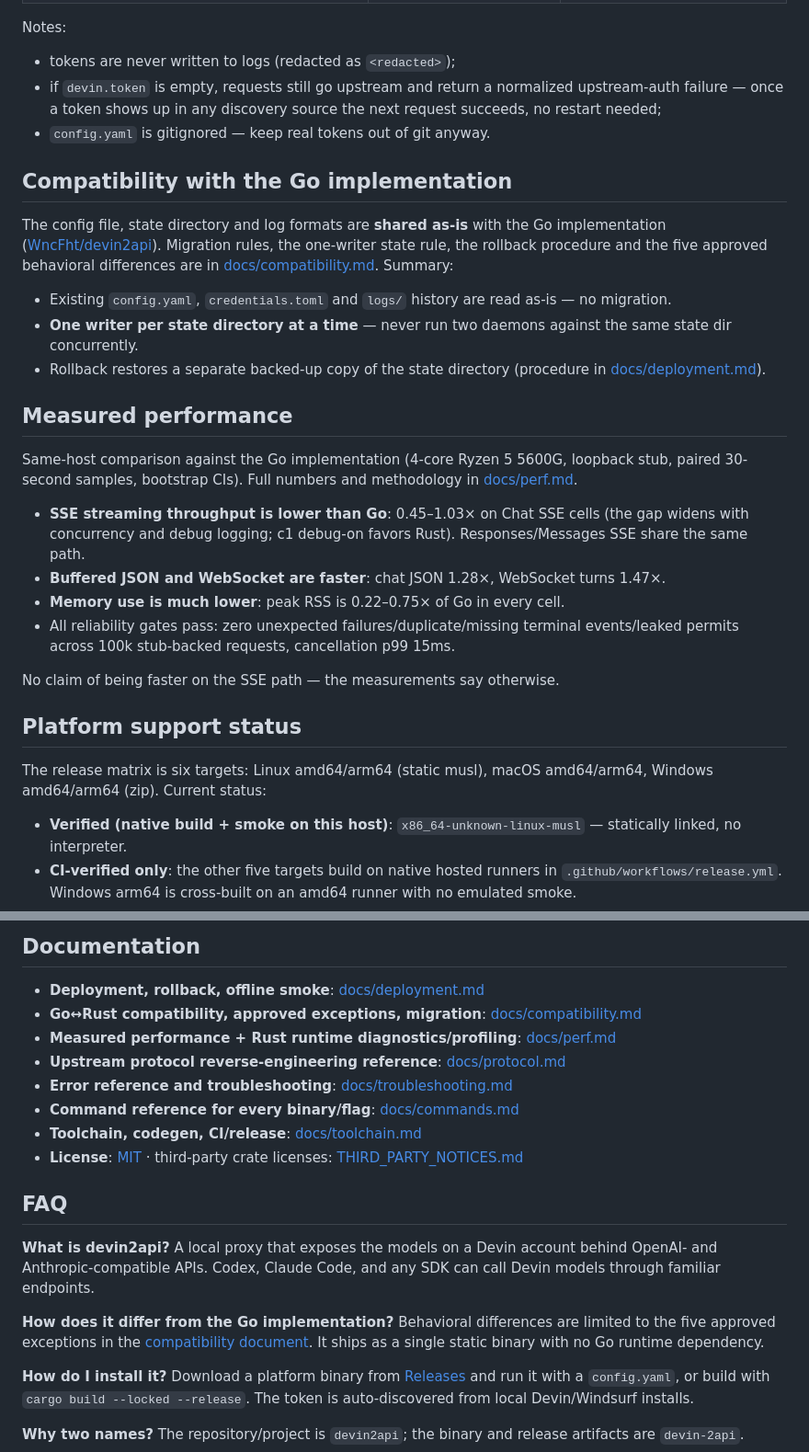
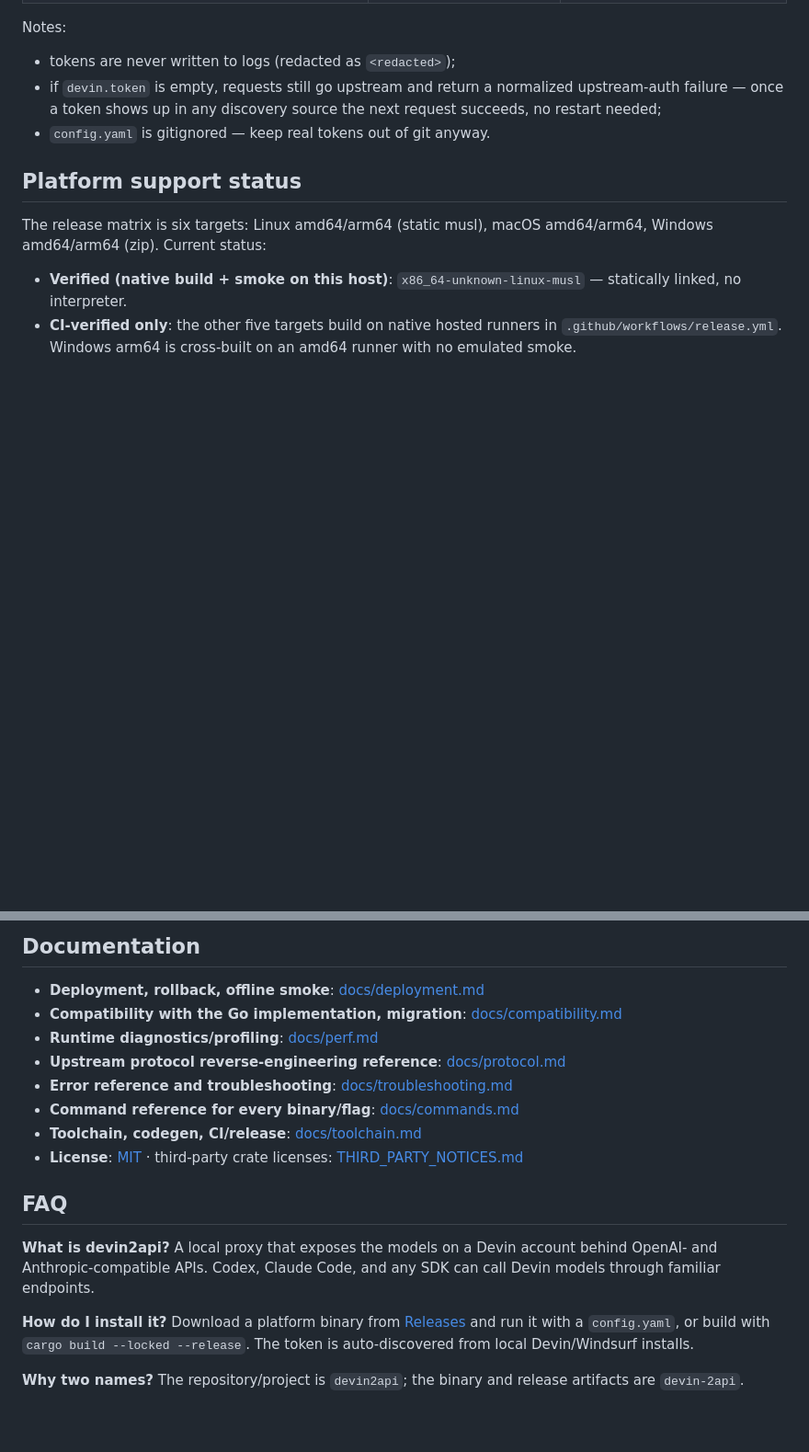
Before and after one commit to min9lin9/devin2api, a Markdown page: README.en.md, 2 parts joined by grey strips. Shown at 92% size. Rendered like a GitHub page; blank space fills up the shorter version.

```diff
--- a/README.en.md
+++ b/README.en.md
@@ -190,25 +190,6 @@ Notes:
 - if `devin.token` is empty, requests still go upstream and return a normalized upstream-auth failure — once a token shows up in any discovery source the next request succeeds, no restart needed;
 - `config.yaml` is gitignored — keep real tokens out of git anyway.
 
-## Compatibility with the Go implementation
-
-The config file, state directory and log formats are **shared as-is** with the Go implementation ([WncFht/devin2api](https://github.com/WncFht/devin2api)). Migration rules, the one-writer state rule, the rollback procedure and the five approved behavioral differences are in [docs/compatibility.md](docs/compatibility.md). Summary:
-
-- Existing `config.yaml`, `credentials.toml` and `logs/` history are read as-is — no migration.
-- **One writer per state directory at a time** — never run two daemons against the same state dir concurrently.
-- Rollback restores a separate backed-up copy of the state directory (procedure in [docs/deployment.md](docs/deployment.md)).
-
-## Measured performance
-
-Same-host comparison against the Go implementation (4-core Ryzen 5 5600G, loopback stub, paired 30-second samples, bootstrap CIs). Full numbers and methodology in [docs/perf.md](docs/perf.md).
-
-- **SSE streaming throughput is lower than Go**: 0.45–1.03× on Chat SSE cells (the gap widens with concurrency and debug logging; c1 debug-on favors Rust). Responses/Messages SSE share the same path.
-- **Buffered JSON and WebSocket are faster**: chat JSON 1.28×, WebSocket turns 1.47×.
-- **Memory use is much lower**: peak RSS is 0.22–0.75× of Go in every cell.
-- All reliability gates pass: zero unexpected failures/duplicate/missing terminal events/leaked permits across 100k stub-backed requests, cancellation p99 15ms.
-
-No claim of being faster on the SSE path — the measurements say otherwise.
-
 ## Platform support status
 
 The release matrix is six targets: Linux amd64/arm64 (static musl), macOS amd64/arm64, Windows amd64/arm64 (zip). Current status:
@@ -220,8 +201,8 @@ The release matrix is six targets: Linux amd64/arm64 (static musl), macOS amd64/
 ## Documentation
 
 - **Deployment, rollback, offline smoke**: [docs/deployment.md](docs/deployment.md)
-- **Go↔Rust compatibility, approved exceptions, migration**: [docs/compatibility.md](docs/compatibility.md)
-- **Measured performance + Rust runtime diagnostics/profiling**: [docs/perf.md](docs/perf.md)
+- **Compatibility with the Go implementation, migration**: [docs/compatibility.md](docs/compatibility.md)
+- **Runtime diagnostics/profiling**: [docs/perf.md](docs/perf.md)
 - **Upstream protocol reverse-engineering reference**: [docs/protocol.md](docs/protocol.md)
 - **Error reference and troubleshooting**: [docs/troubleshooting.md](docs/troubleshooting.md)
 - **Command reference for every binary/flag**: [docs/commands.md](docs/commands.md)
@@ -232,9 +213,6 @@ The release matrix is six targets: Linux amd64/arm64 (static musl), macOS amd64/
 
 **What is devin2api?**
 A local proxy that exposes the models on a Devin account behind OpenAI- and Anthropic-compatible APIs. Codex, Claude Code, and any SDK can call Devin models through familiar endpoints.
-
-**How does it differ from the Go implementation?**
-Behavioral differences are limited to the five approved exceptions in the [compatibility document](docs/compatibility.md). It ships as a single static binary with no Go runtime dependency.
 
 **How do I install it?**
 Download a platform binary from [Releases](https://github.com/min9lin9/devin2api/releases) and run it with a `config.yaml`, or build with `cargo build --locked --release`. The token is auto-discovered from local Devin/Windsurf installs.
```
Also changed, not shown: README.md (+2 -24 lines), README.zh-CN.md (+2 -24 lines).
